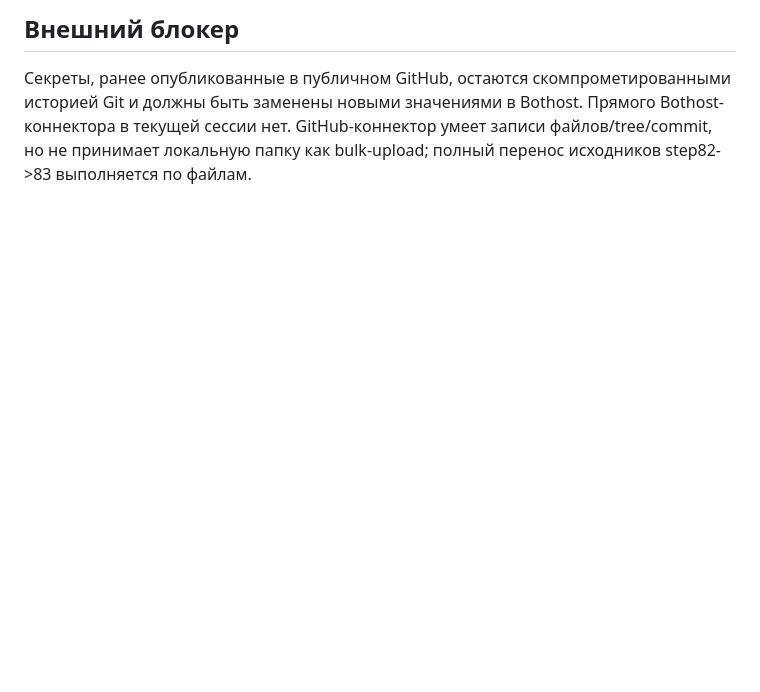
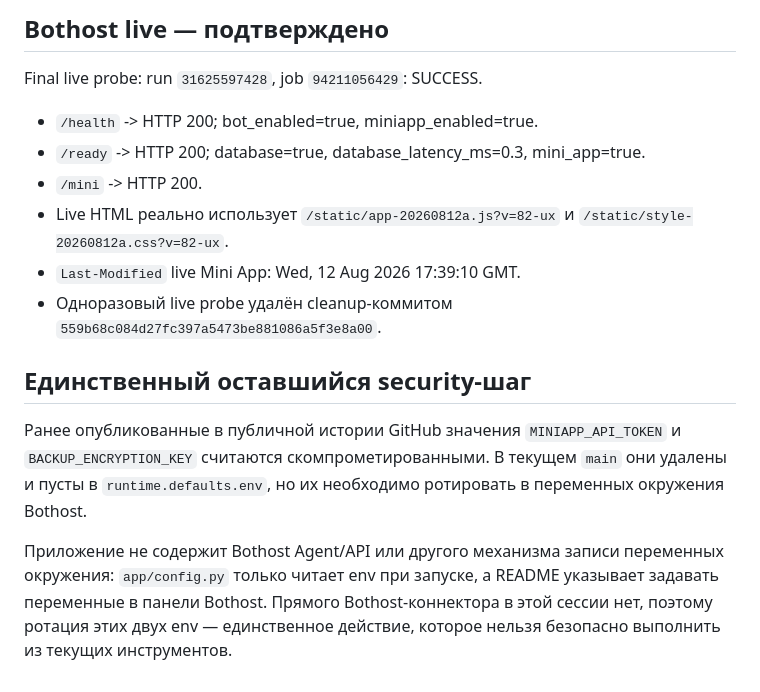
Before and after one commit to Treninem/Proizvodstvo, a Markdown page: STEP83_MEMORY.md, the part around one of its changes. Drawn GitHub-style; blank space fills up the shorter version.

```diff
--- a/STEP83_MEMORY.md
+++ b/STEP83_MEMORY.md
@@ -35,4 +52,14 @@
 
-## Внешний блокер
-Секреты, ранее опубликованные в публичном GitHub, остаются скомпрометированными историей Git и должны быть заменены новыми значениями в Bothost. Прямого Bothost-коннектора в текущей сессии нет.
-GitHub-коннектор умеет записи файлов/tree/commit, но не принимает локальную папку как bulk-upload; полный перенос исходников step82->83 выполняется по файлам.
+## Bothost live — подтверждено
+Final live probe: run `31625597428`, job `94211056429`: SUCCESS.
+- `/health` -> HTTP 200; bot_enabled=true, miniapp_enabled=true.
+- `/ready` -> HTTP 200; database=true, database_latency_ms=0.3, mini_app=true.
+- `/mini` -> HTTP 200.
+- Live HTML реально использует `/static/app-20260812a.js?v=82-ux` и `/static/style-20260812a.css?v=82-ux`.
+- `Last-Modified` live Mini App: Wed, 12 Aug 2026 17:39:10 GMT.
+- Одноразовый live probe удалён cleanup-коммитом `559b68c084d27fc397a5473be881086a5f3e8a00`.
+
+## Единственный оставшийся security-шаг
+Ранее опубликованные в публичной истории GitHub значения `MINIAPP_API_TOKEN` и `BACKUP_ENCRYPTION_KEY` считаются скомпрометированными. В текущем `main` они удалены и пусты в `runtime.defaults.env`, но их необходимо ротировать в переменных окружения Bothost.
+
+Приложение не содержит Bothost Agent/API или другого механизма записи переменных окружения: `app/config.py` только читает env при запуске, а README указывает задавать переменные в панели Bothost. Прямого Bothost-коннектора в этой сессии нет, поэтому ротация этих двух env — единственное действие, которое нельзя безопасно выполнить из текущих инструментов.
```
Also changed, not shown: other parts of STEP83_MEMORY.md (+25 -8 lines).
